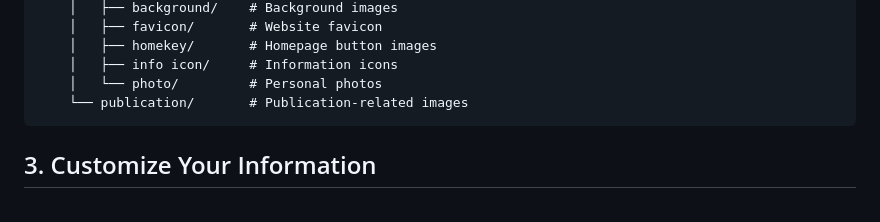
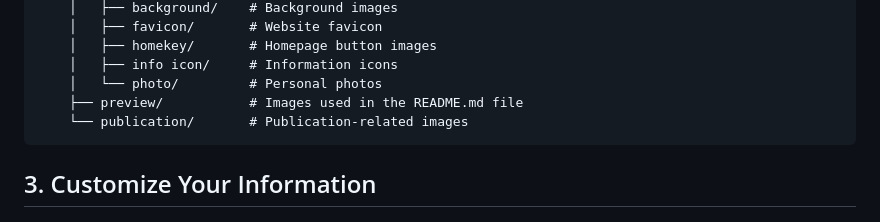
Before and after one commit to Chen-Kaixiang-HuiAn/Chen-Kaixiang-HuiAn.github.io, a Markdown page: README.md, the part around the change. GitHub-like rendering.

````diff
--- a/README.md
+++ b/README.md
@@ -55,6 +55,7 @@ The project directory structure is as follows:
     │   ├── homekey/       # Homepage button images
     │   ├── info icon/     # Information icons
     │   └── photo/         # Personal photos
+    ├── preview/           # Images used in the README.md file
     └── publication/       # Publication-related images
 ```
 
````
Also changed, not shown: README_zh.md (+1 -0 lines).
